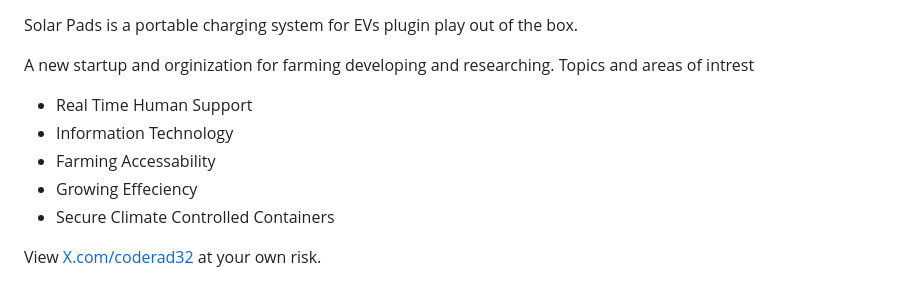
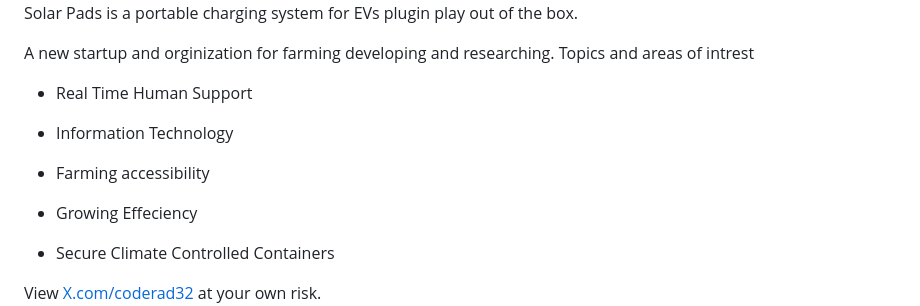
Before and after one commit to Coderad32/Coderad32, a Markdown page: README.md, the part around the change. Drawn GitHub-style.

Commit message:
Update README.md
a to i

```diff
--- a/README.md
+++ b/README.md
@@ -29,7 +29,8 @@ Topics and areas of intrest
 
 - Real Time Human Support
 - Information Technology
-- Farming Accessability
+- Farming accessibility
+
 - Growing Effeciency
 - Secure Climate Controlled Containers
 
```
